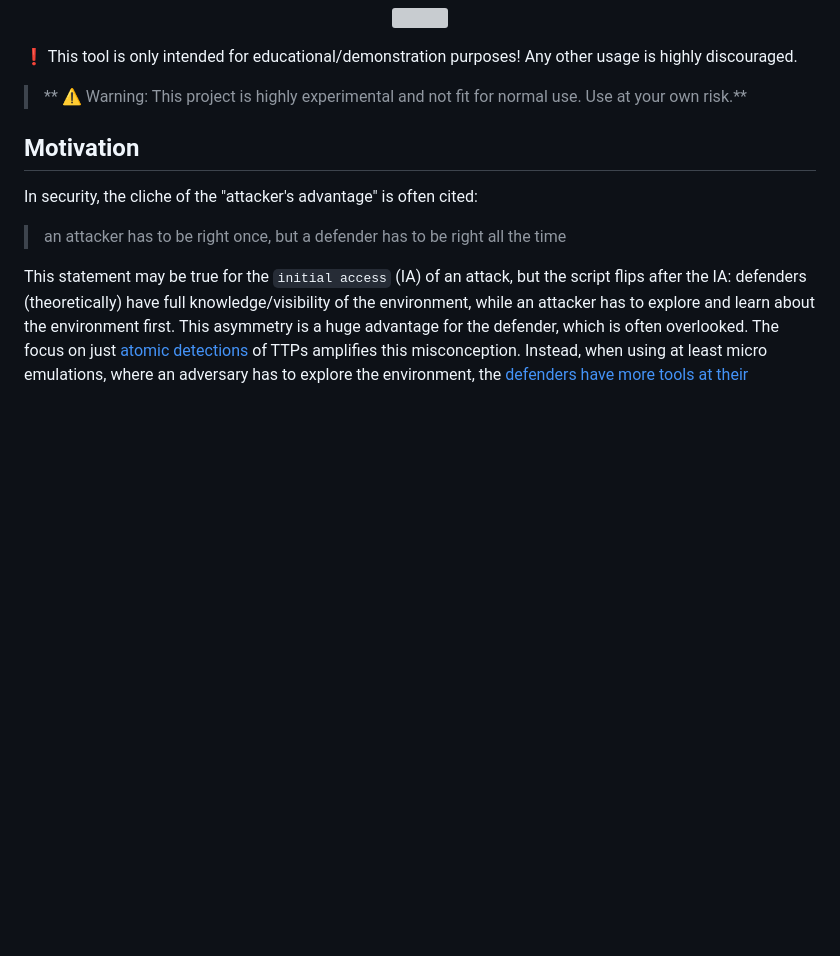
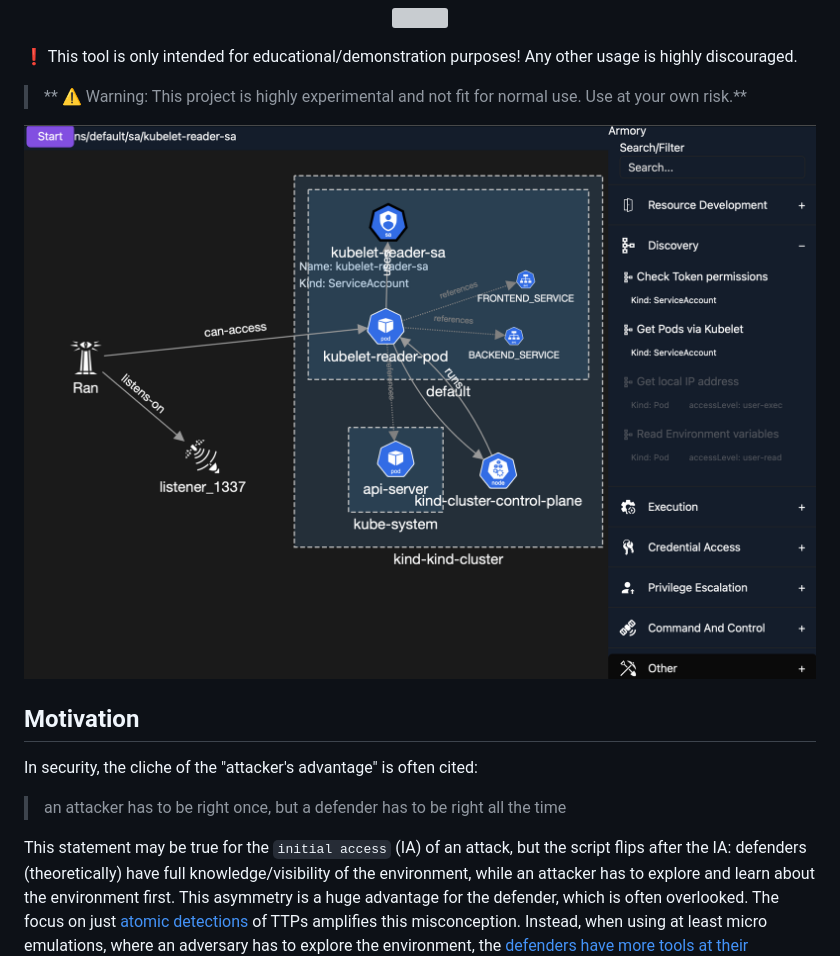
Before and after one commit to Magier/Ran, a Markdown page: README.md, the part around the change. Drawn GitHub-style; pictures changed too: docs/ui_example.png (added); blank space fills up the shorter version; grey boxes are pictures that could not be loaded.

Commit message:
add screenshot of UI to readme

```diff
--- a/README.md
+++ b/README.md
@@ -16,6 +16,9 @@ She is symbolized by a net, which she uses to ensnare and pull the unwary into t
 
 
 > ** ⚠️ Warning: This project is highly experimental and not fit for normal use. Use at your own risk.**
+
+
+![](./docs/ui_example.png)
 
 ## Motivation
 
```
Also changed, not shown: armory/ideas.md (+4 -0 lines), 1 other file.
